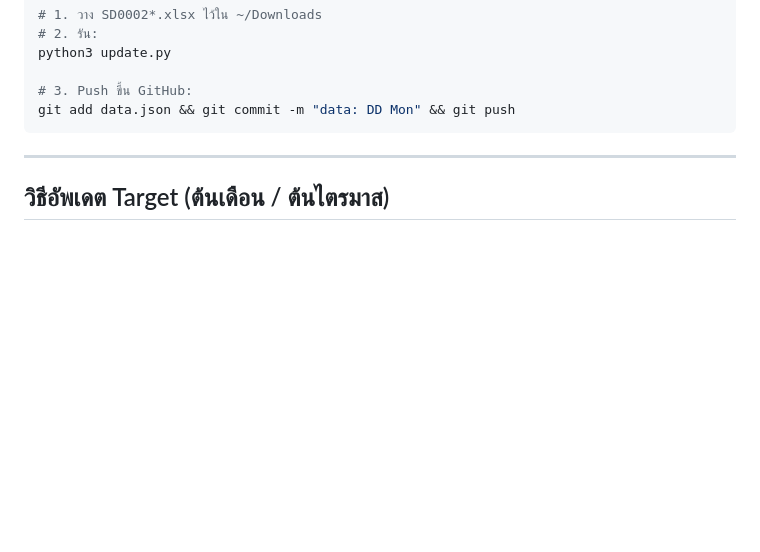
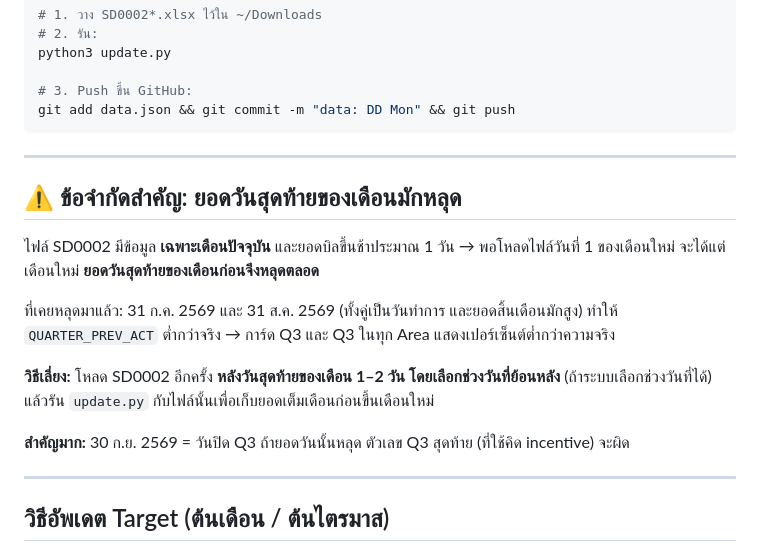
Before and after one commit to makenew-world/upc2-dashboard, a Markdown page: CLAUDE.md, the part around the change. Rendered like a GitHub page; blank space fills up the shorter version.

Commit message:
docs: record the month-end data gap in SD0002 (last day of each month is lost)
Co-Authored-By: Claude Opus 4.5 <noreply@anthropic.com>

```diff
--- a/CLAUDE.md
+++ b/CLAUDE.md
@@ -125,6 +125,21 @@ git add data.json && git commit -m "data: DD Mon" && git push
 
 ---
 
+## ⚠️ ข้อจำกัดสำคัญ: ยอดวันสุดท้ายของเดือนมักหลุด
+
+ไฟล์ SD0002 มีข้อมูล **เฉพาะเดือนปัจจุบัน** และยอดบิลขึ้นช้าประมาณ 1 วัน
+→ พอโหลดไฟล์วันที่ 1 ของเดือนใหม่ จะได้แต่เดือนใหม่ **ยอดวันสุดท้ายของเดือนก่อนจึงหลุดตลอด**
+
+ที่เคยหลุดมาแล้ว: 31 ก.ค. 2569 และ 31 ส.ค. 2569 (ทั้งคู่เป็นวันทำการ และยอดสิ้นเดือนมักสูง)
+ทำให้ `QUARTER_PREV_ACT` ต่ำกว่าจริง → การ์ด Q3 และ Q3 ในทุก Area แสดงเปอร์เซ็นต์ต่ำกว่าความจริง
+
+**วิธีเลี่ยง:** โหลด SD0002 อีกครั้ง **หลังวันสุดท้ายของเดือน 1–2 วัน โดยเลือกช่วงวันที่ย้อนหลัง**
+(ถ้าระบบเลือกช่วงวันที่ได้) แล้วรัน `update.py` กับไฟล์นั้นเพื่อเก็บยอดเต็มเดือนก่อนขึ้นเดือนใหม่
+
+**สำคัญมาก:** 30 ก.ย. 2569 = วันปิด Q3 ถ้ายอดวันนั้นหลุด ตัวเลข Q3 สุดท้าย (ที่ใช้คิด incentive) จะผิด
+
+---
+
 ## วิธีอัพเดต Target (ต้นเดือน / ต้นไตรมาส)
 
 **ตอนนี้ JSX ไม่ต้องแก้แล้ว** — label เดือน/ไตรมาสทั้งหมดดึงจาก data.json อัตโนมัติ
```
